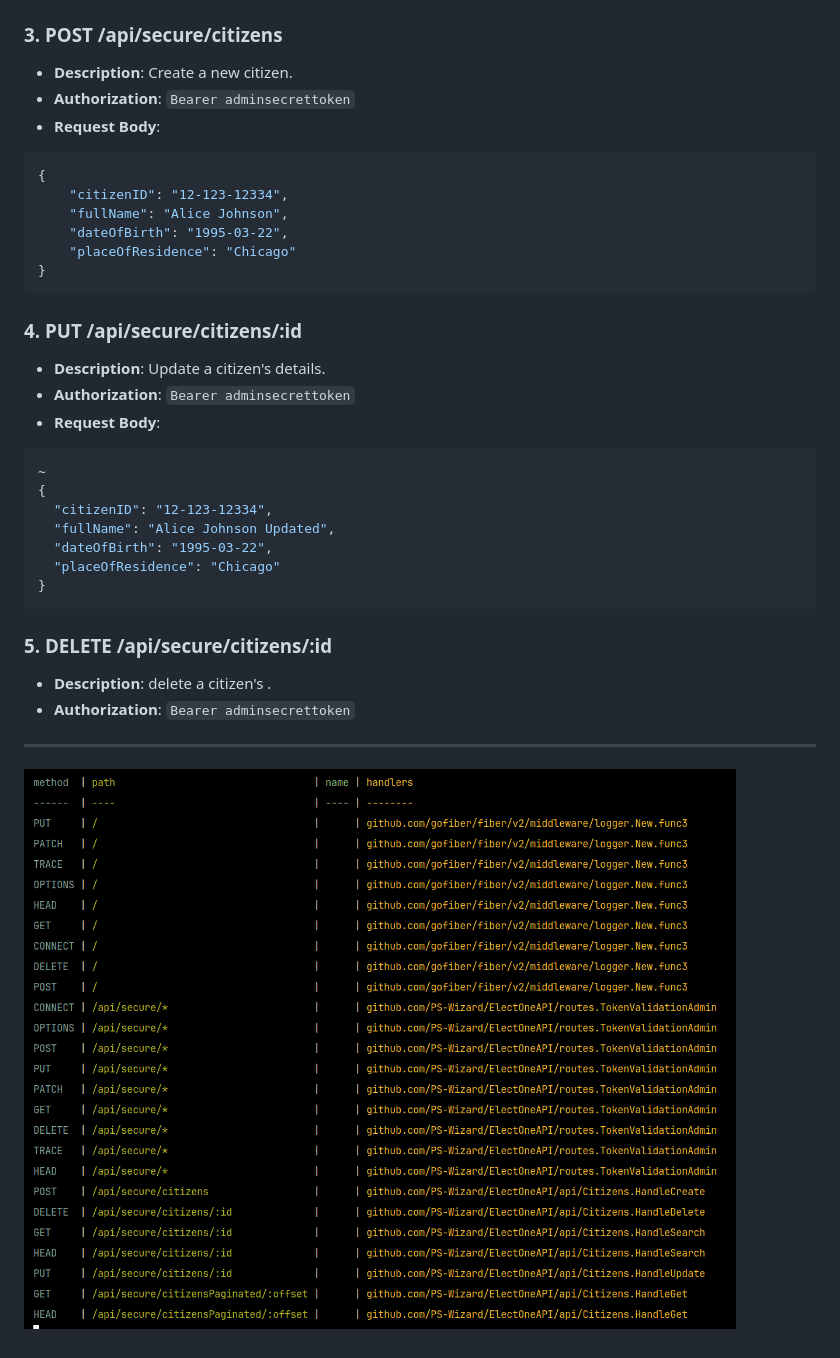
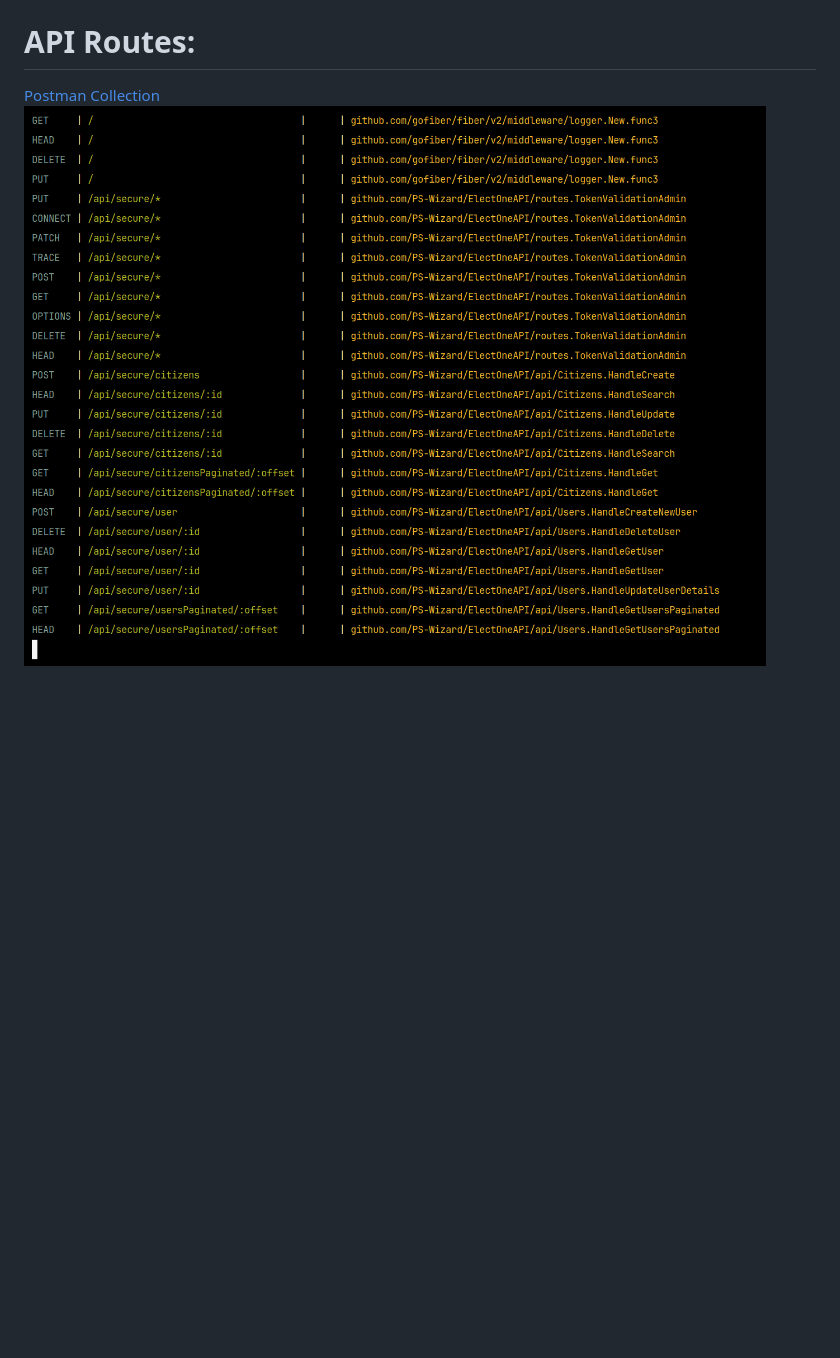
Before and after one commit to PS-Wizard/ElectOne, a Markdown page: assets/march-25.md, the part around the change printed below. GitHub-like rendering; pictures changed too: assets/assets/routes.png (added), assets/routesAndStuff.png (deleted); blank space fills up the shorter version.

````diff
--- a/assets/march-25.md
+++ b/assets/march-25.md
@@ -132,35 +96,3 @@ USERS }|--|| ADMINS : is_admin
-### **3. POST /api/secure/citizens**
-- **Description**: Create a new citizen.
-- **Authorization**: `Bearer adminsecrettoken`
-- **Request Body**:
-```json
-{
-    "citizenID": "12-123-12334",
-    "fullName": "Alice Johnson",
-    "dateOfBirth": "1995-03-22",
-    "placeOfResidence": "Chicago"
-}
-```
-
-### **4. PUT /api/secure/citizens/:id**
-- **Description**: Update a citizen's details.
-- **Authorization**: `Bearer adminsecrettoken`
-- **Request Body**:
-```json
-~
-{
-  "citizenID": "12-123-12334",
-  "fullName": "Alice Johnson Updated",
-  "dateOfBirth": "1995-03-22",
-  "placeOfResidence": "Chicago"
-}
-```
-
-### **5. DELETE /api/secure/citizens/:id**
-- **Description**: delete a citizen's .
-- **Authorization**: `Bearer adminsecrettoken`
-
----
-
-
-![RoutesAndStuff](./routesAndStuff.png)
+# API Routes:
+[Postman Collection](./rester-export-postman.json)
+![routes](assets/routes.png)
````
Also changed, not shown: other parts of assets/march-25.md (+0 -36 lines), 1 other file.
